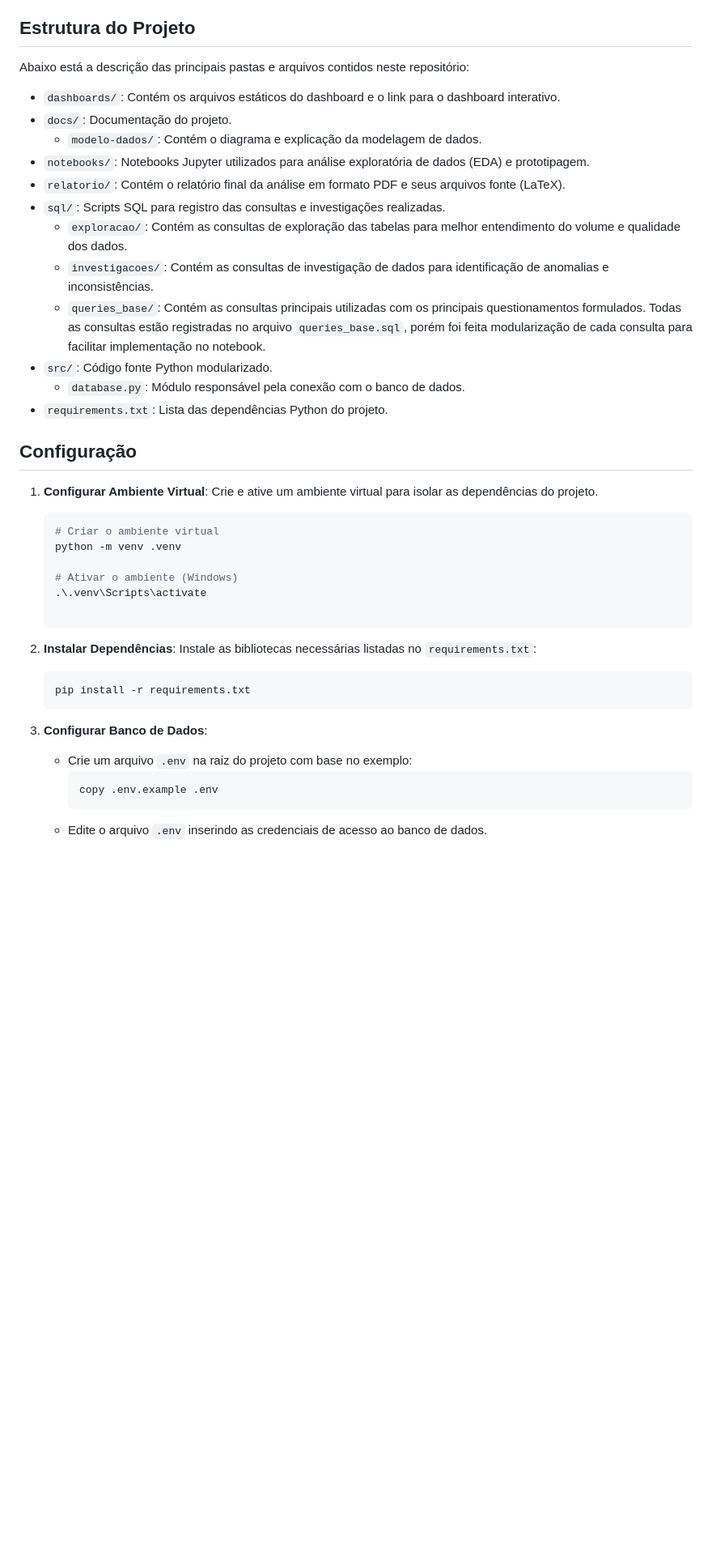
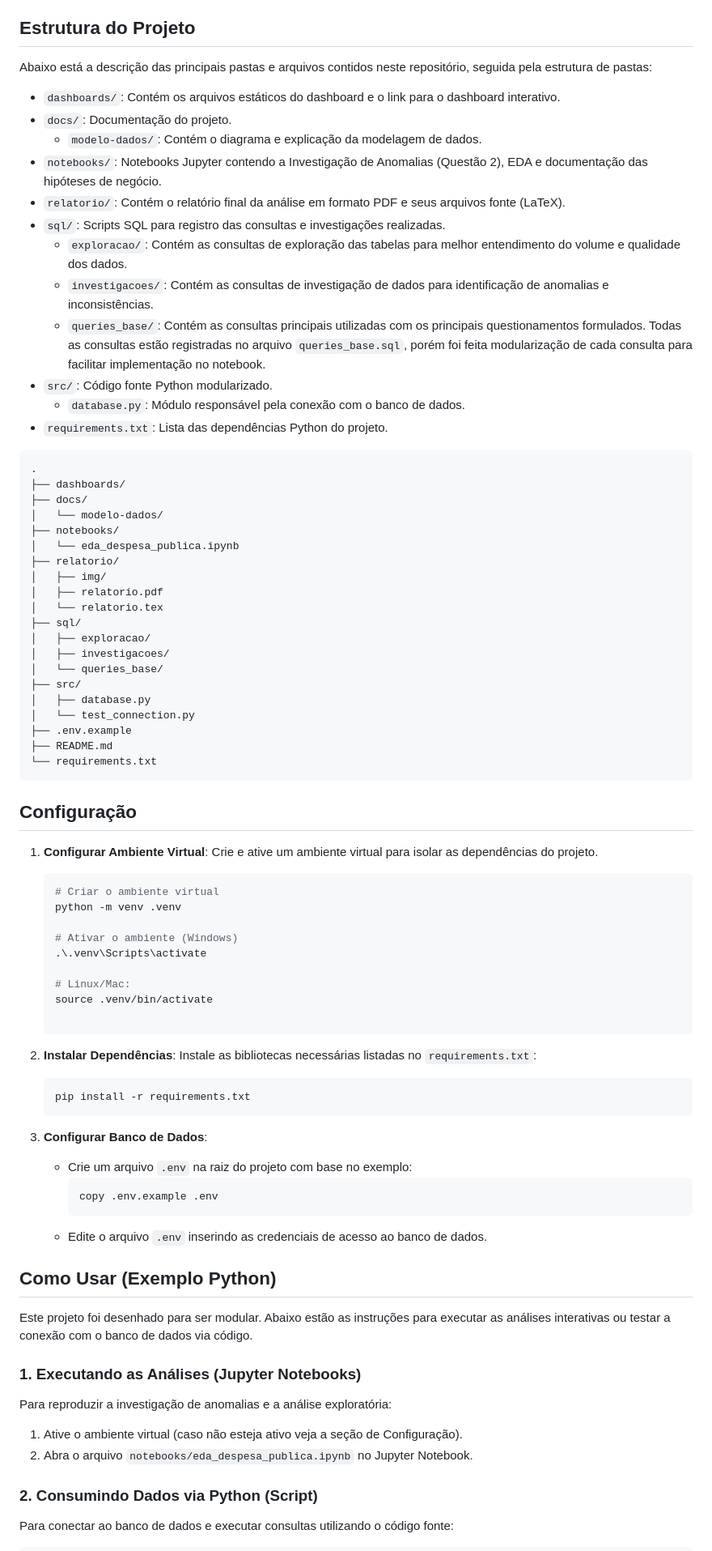
Before and after one commit to schu1na/desafio-inova-mprj, a Markdown page: README.md, the part around one of its changes. Shown at 81% size. Drawn GitHub-style; blank space fills up the shorter version.

Commit message:
Reestruturação de README

````diff
--- a/README.md
+++ b/README.md
@@ -5,12 +5,12 @@ Este projeto tem como objetivo estruturar, analisar e visualizar informações d
 
 ## Estrutura do Projeto
 
-Abaixo está a descrição das principais pastas e arquivos contidos neste repositório:
+Abaixo está a descrição das principais pastas e arquivos contidos neste repositório, seguida pela estrutura de pastas:
 
 - `dashboards/`: Contém os arquivos estáticos do dashboard e o link para o dashboard interativo.
 - `docs/`: Documentação do projeto.
     - `modelo-dados/`: Contém o diagrama e explicação da modelagem de dados.
-- `notebooks/`: Notebooks Jupyter utilizados para análise exploratória de dados (EDA) e prototipagem.
+- `notebooks/`: Notebooks Jupyter contendo a Investigação de Anomalias (Questão 2), EDA e documentação das hipóteses de negócio.
 - `relatorio/`: Contém o relatório final da análise em formato PDF e seus arquivos fonte (LaTeX).
 - `sql/`: Scripts SQL para registro das consultas e investigações realizadas.
     - `exploracao/`: Contém as consultas de exploração das tabelas para melhor entendimento do volume e qualidade dos dados.
@@ -19,6 +19,30 @@ Abaixo está a descrição das principais pastas e arquivos contidos neste repos
 - `src/`: Código fonte Python modularizado.
     - `database.py`: Módulo responsável pela conexão com o banco de dados.
 - `requirements.txt`: Lista das dependências Python do projeto.
+
+
+```text
+.
+├── dashboards/
+├── docs/
+│   └── modelo-dados/
+├── notebooks/
+│   └── eda_despesa_publica.ipynb
+├── relatorio/
+│   ├── img/
+│   ├── relatorio.pdf
+│   └── relatorio.tex
+├── sql/
+│   ├── exploracao/
+│   ├── investigacoes/
+│   └── queries_base/
+├── src/
+│   ├── database.py
+│   └── test_connection.py
+├── .env.example
+├── README.md
+└── requirements.txt
+```
 
 ## Configuração
 
@@ -30,6 +54,9 @@ Abaixo está a descrição das principais pastas e arquivos contidos neste repos
 
     # Ativar o ambiente (Windows)
     .\.venv\Scripts\activate
+
+    # Linux/Mac:
+    source .venv/bin/activate
 
     ```
 
@@ -46,3 +73,17 @@ Abaixo está a descrição das principais pastas e arquivos contidos neste repos
       ```
     - Edite o arquivo `.env` inserindo as credenciais de acesso ao banco de dados.
 
+
+## Como Usar (Exemplo Python)
+
+Este projeto foi desenhado para ser modular. Abaixo estão as instruções para executar as análises interativas ou testar a conexão com o banco de dados via código.
+
+### 1. Executando as Análises (Jupyter Notebooks)
+Para reproduzir a investigação de anomalias e a análise exploratória:
+
+1. Ative o ambiente virtual (caso não esteja ativo veja a seção de Configuração).
+2. Abra o arquivo `notebooks/eda_despesa_publica.ipynb` no Jupyter Notebook.
+
+### 2. Consumindo Dados via Python (Script)
+Para conectar ao banco de dados e executar consultas utilizando o código fonte:
+
````
Also changed, not shown: other parts of README.md (+13 -14 lines).
